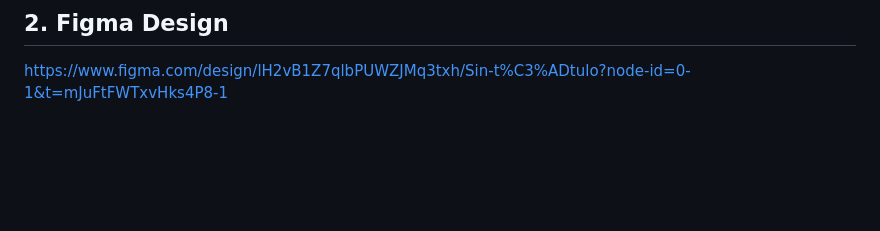
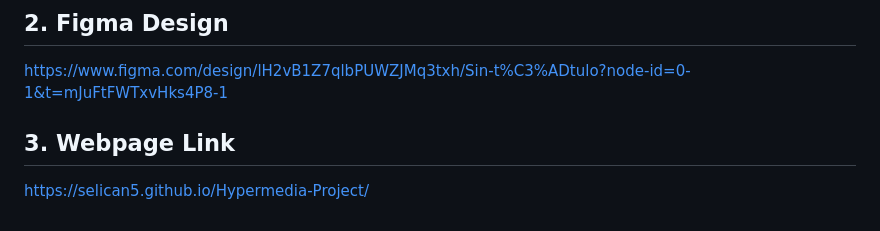
Before and after one commit to selican5/Hypermedia-Project, a Markdown page: README.md, the part around the change. Rendered like a GitHub page; blank space fills up the shorter version.

Commit message:
Add webpage link to README

```diff
--- a/README.md
+++ b/README.md
@@ -54,3 +54,7 @@ The desktop layout uses two columns, while the mobile version displays them vert
 ## 2. Figma Design
 
 https://www.figma.com/design/lH2vB1Z7qlbPUWZJMq3txh/Sin-t%C3%ADtulo?node-id=0-1&t=mJuFtFWTxvHks4P8-1
+
+## 3. Webpage Link
+
+https://selican5.github.io/Hypermedia-Project/
```
